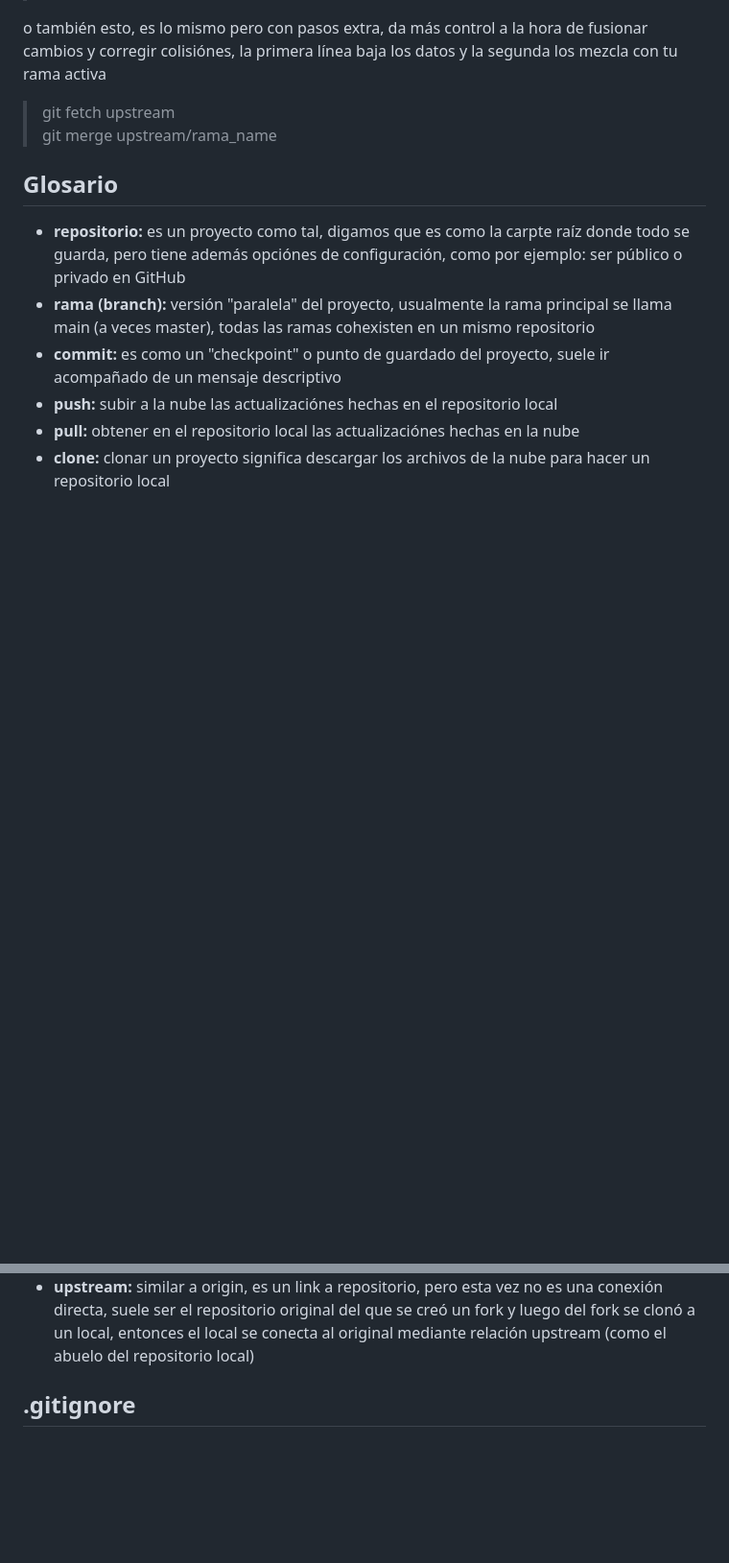
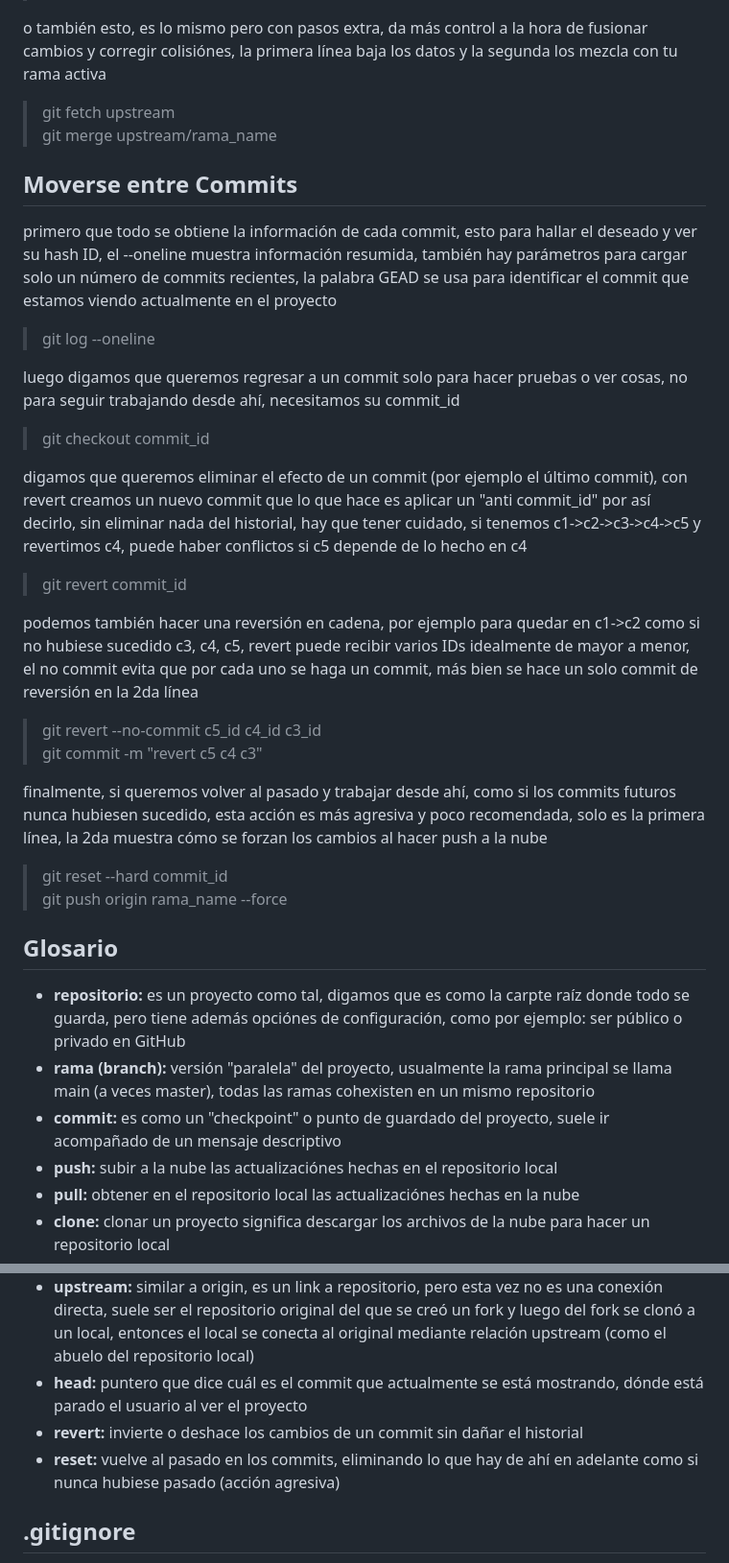
Before and after one commit to OmarsaurioJordan/tu_mercado_sena, a Markdown page: TutoGit.md, 2 parts joined by grey strips. Shown at 96% size. Rendered like a GitHub page; blank space fills up the shorter version.

Commit message:
mejorado tutorial git con manejo de commits

```diff
--- a/TutoGit.md
+++ b/TutoGit.md
@@ -141,6 +145,30 @@ o también esto, es lo mismo pero con pasos extra, da más control a la hora de
 > git fetch upstream
 > git merge upstream/rama_name
 
+## Moverse entre Commits
+
+primero que todo se obtiene la información de cada commit, esto para hallar el deseado y ver su hash ID, el --oneline muestra información resumida, también hay parámetros para cargar solo un número de commits recientes, la palabra GEAD se usa para identificar el commit que estamos viendo actualmente en el proyecto
+
+> git log --oneline
+
+luego digamos que queremos regresar a un commit solo para hacer pruebas o ver cosas, no para seguir trabajando desde ahí, necesitamos su commit_id
+
+> git checkout commit_id
+
+digamos que queremos eliminar el efecto de un commit (por ejemplo el último commit), con revert creamos un nuevo commit que lo que hace es aplicar un "anti commit_id" por así decirlo, sin eliminar nada del historial, hay que tener cuidado, si tenemos c1->c2->c3->c4->c5 y revertimos c4, puede haber conflictos si c5 depende de lo hecho en c4
+
+> git revert commit_id
+
+podemos también hacer una reversión en cadena, por ejemplo para quedar en c1->c2 como si no hubiese sucedido c3, c4, c5, revert puede recibir varios IDs idealmente de mayor a menor, el no commit evita que por cada uno se haga un commit, más bien se hace un solo commit de reversión en la 2da línea
+
+> git revert --no-commit c5_id c4_id c3_id
+> git commit -m "revert c5 c4 c3"
+
+finalmente, si queremos volver al pasado y trabajar desde ahí, como si los commits futuros nunca hubiesen sucedido, esta acción es más agresiva y poco recomendada, solo es la primera línea, la 2da muestra cómo se forzan los cambios al hacer push a la nube
+
+> git reset --hard commit_id
+> git push origin rama_name --force
+
 ## Glosario
 
 - **repositorio:** es un proyecto como tal, digamos que es como la carpte raíz donde todo se guarda, pero tiene además opciónes de configuración, como por ejemplo: ser público o privado en GitHub
@@ -155,6 +183,9 @@ o también esto, es lo mismo pero con pasos extra, da más control a la hora de
 - **pull request (PR):** es una solicitud para integrar cambios usualmente desde un fork al repositorio original, de este modo un proyecto puede recibir colaboración, pero su admin debe aceptar cambios y resolver conflictos
 - **origin:** refiere al repositorio (link) desde el que se clonó o conectó un repositorio local al ser creado, son los dos extremos: el local y el web
 - **upstream:** similar a origin, es un link a repositorio, pero esta vez no es una conexión directa, suele ser el repositorio original del que se creó un fork y luego del fork se clonó a un local, entonces el local se conecta al original mediante relación upstream (como el abuelo del repositorio local)
+- **head:** puntero que dice cuál es el commit que actualmente se está mostrando, dónde está parado el usuario al ver el proyecto
+- **revert:** invierte o deshace los cambios de un commit sin dañar el historial
+- **reset:** vuelve al pasado en los commits, eliminando lo que hay de ahí en adelante como si nunca hubiese pasado (acción agresiva)
 
 ## .gitignore
 
```
Also changed, not shown: other parts of TutoGit.md (+10 -4 lines).
